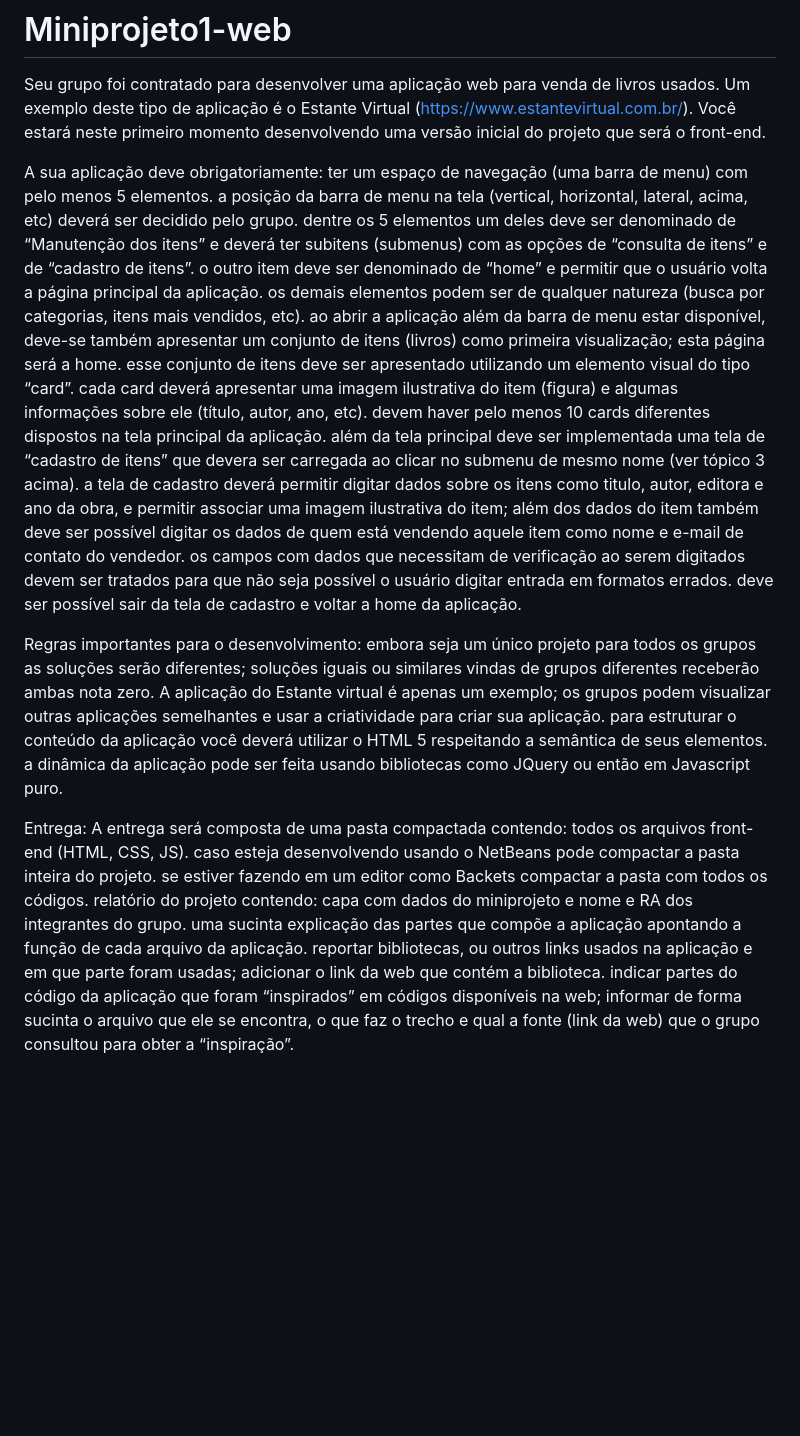
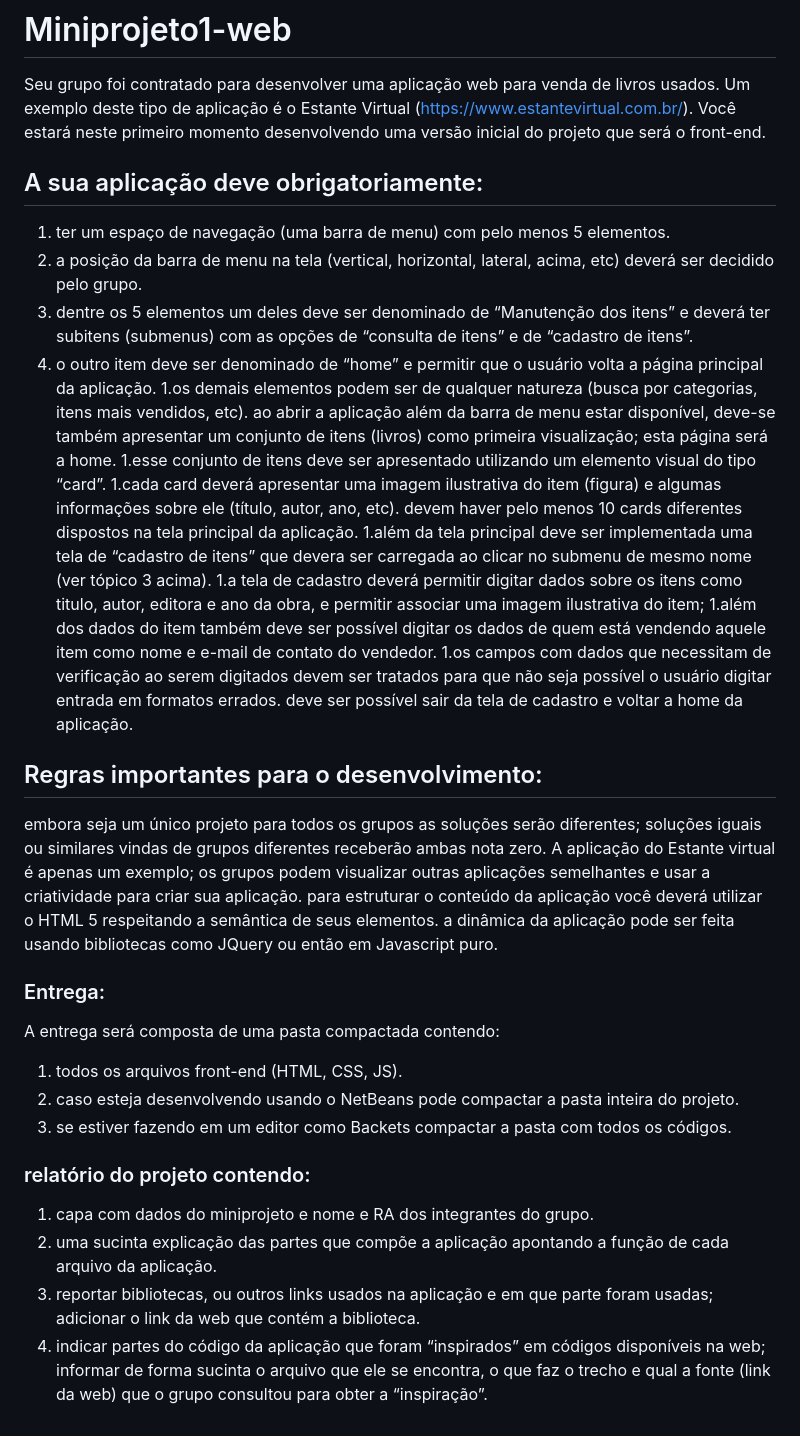
Before and after one commit to A-nita/Miniprojeto1-web, a Markdown page: README.md, the part around the change. GitHub-like rendering; blank space fills up the shorter version.

```diff
--- a/README.md
+++ b/README.md
@@ -1,35 +1,37 @@
 # Miniprojeto1-web
 Seu grupo foi contratado para desenvolver uma aplicação web para venda de livros usados. Um exemplo deste tipo de aplicação é o Estante Virtual (https://www.estantevirtual.com.br/). Você estará neste primeiro momento desenvolvendo uma versão inicial do projeto que será o front-end.
 
-A sua aplicação deve obrigatoriamente:
-ter um espaço de navegação (uma barra de menu) com pelo menos 5 elementos.
-a posição da barra de menu na tela (vertical, horizontal, lateral, acima, etc) deverá ser decidido pelo grupo.
-dentre os 5 elementos um deles deve ser denominado de “Manutenção dos itens” e deverá ter subitens (submenus) com as opções de “consulta de itens” e de “cadastro de itens”.
-o outro item deve ser denominado de “home” e permitir que o usuário volta a página principal da aplicação.
-os demais elementos podem ser de qualquer natureza (busca por categorias, itens mais vendidos, etc).
+## A sua aplicação deve obrigatoriamente:
+
+1. ter um espaço de navegação (uma barra de menu) com pelo menos 5 elementos.
+1. a posição da barra de menu na tela (vertical, horizontal, lateral, acima, etc) deverá ser decidido pelo grupo.
+1. dentre os 5 elementos um deles deve ser denominado de “Manutenção dos itens” e deverá ter subitens (submenus) com as opções de “consulta de itens” e de “cadastro de itens”.
+1. o outro item deve ser denominado de “home” e permitir que o usuário volta a página principal da aplicação.
+1.os demais elementos podem ser de qualquer natureza (busca por categorias, itens mais vendidos, etc).
 ao abrir a aplicação além da barra de menu estar disponível, deve-se também apresentar um conjunto de itens (livros) como primeira visualização; esta página será a home.
-esse conjunto de itens deve ser apresentado utilizando um elemento visual do tipo “card”.
-cada card deverá apresentar uma imagem ilustrativa do item (figura) e algumas informações sobre ele (título, autor, ano, etc).
+1.esse conjunto de itens deve ser apresentado utilizando um elemento visual do tipo “card”.
+1.cada card deverá apresentar uma imagem ilustrativa do item (figura) e algumas informações sobre ele (título, autor, ano, etc).
 devem haver pelo menos 10 cards diferentes dispostos na tela principal da aplicação.
-além da tela principal deve ser implementada uma tela de “cadastro de itens” que devera ser carregada ao clicar no submenu de mesmo nome (ver tópico 3 acima).
-a tela de cadastro deverá permitir digitar dados sobre os itens como titulo, autor, editora e  ano da obra, e permitir associar uma imagem ilustrativa do item; além dos dados do item também deve ser possível digitar os dados de quem está vendendo aquele item como nome e e-mail de contato do vendedor.
-os campos com dados que necessitam de verificação ao serem digitados devem ser tratados para que não seja possível o usuário digitar entrada em formatos errados.
+1.além da tela principal deve ser implementada uma tela de “cadastro de itens” que devera ser carregada ao clicar no submenu de mesmo nome (ver tópico 3 acima).
+1.a tela de cadastro deverá permitir digitar dados sobre os itens como titulo, autor, editora e  ano da obra, e permitir associar uma imagem ilustrativa do item;
+1.além dos dados do item também deve ser possível digitar os dados de quem está vendendo aquele item como nome e e-mail de contato do vendedor.
+1.os campos com dados que necessitam de verificação ao serem digitados devem ser tratados para que não seja possível o usuário digitar entrada em formatos errados.
 deve ser possível sair da tela de cadastro e voltar a home da aplicação.
 
 
-Regras importantes para o desenvolvimento:
+## Regras importantes para o desenvolvimento:
 embora seja um único projeto para todos os grupos as soluções serão diferentes; soluções iguais ou similares vindas de grupos diferentes receberão ambas nota zero.
 A aplicação do Estante virtual é apenas um exemplo; os grupos podem visualizar outras aplicações semelhantes e usar a criatividade para criar sua aplicação.
 para estruturar o conteúdo da aplicação você deverá utilizar o HTML 5 respeitando a semântica de seus elementos.
 a dinâmica da aplicação pode ser feita usando bibliotecas como JQuery ou então em Javascript puro.
 
-Entrega:
+### Entrega:
 A entrega será composta de uma pasta compactada contendo:
-todos os arquivos front-end (HTML, CSS, JS).
-caso esteja desenvolvendo usando o NetBeans pode compactar a pasta inteira do projeto.
-se estiver fazendo em um editor como Backets compactar a pasta com todos os códigos.
-relatório do projeto contendo:
-capa com dados do miniprojeto e nome e RA dos integrantes do grupo.
-uma sucinta explicação das partes que compõe a aplicação apontando a função de cada arquivo da aplicação.
-reportar bibliotecas, ou outros links usados na aplicação e em que parte foram usadas; adicionar o link da web que contém a biblioteca.
-indicar partes do código da aplicação que foram “inspirados” em códigos disponíveis na web; informar de forma sucinta o arquivo que ele se encontra, o que faz o trecho e qual a fonte (link da web) que o grupo consultou para obter a “inspiração”.
+1. todos os arquivos front-end (HTML, CSS, JS).
+1. caso esteja desenvolvendo usando o NetBeans pode compactar a pasta inteira do projeto.
+1. se estiver fazendo em um editor como Backets compactar a pasta com todos os códigos.
+### relatório do projeto contendo:
+1. capa com dados do miniprojeto e nome e RA dos integrantes do grupo.
+1. uma sucinta explicação das partes que compõe a aplicação apontando a função de cada arquivo da aplicação.
+1. reportar bibliotecas, ou outros links usados na aplicação e em que parte foram usadas; adicionar o link da web que contém a biblioteca.
+1. indicar partes do código da aplicação que foram “inspirados” em códigos disponíveis na web; informar de forma sucinta o arquivo que ele se encontra, o que faz o trecho e qual a fonte (link da web) que o grupo consultou para obter a “inspiração”.
```
